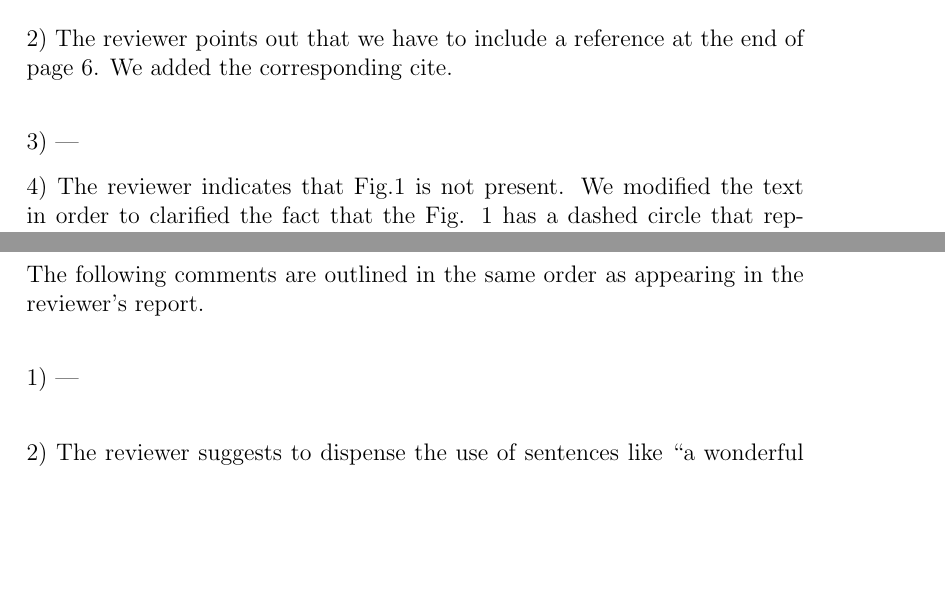
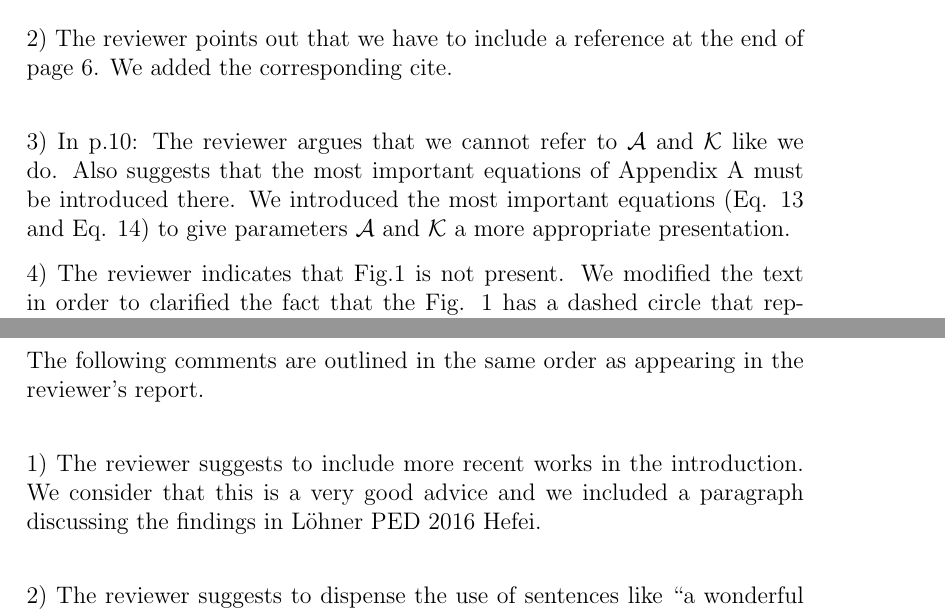
Before and after one commit to ignaciosticco/Reviewer_Response, a LaTeX letter (response_reviewer.tex): two parts of pages 3 and 6 of 12, joined at a grey line, cut so that both start at the same text, the shorter picture padded with empty space. Compiled offline with pdfLaTeX.

Commit message:
agregue respuesta por el paper de Lohner

```diff
--- a/response_reviewer.tex
+++ b/response_reviewer.tex
@@ -108,7 +108,7 @@ as the motion of a magnetized object within a magnetic field
 2) The reviewer points out that we have to include a reference at the end of
 page 6. We added the corresponding cite. \\
 
-3) ---
+3) In p.10: The reviewer argues that we cannot refer to $\mathcal{A}$ and $\mathcal{K}$ like we do. Also suggests that the most important equations of Appendix A must be introduced there. We introduced the most important equations (Eq. 13 and Eq. 14) to give parameters $\mathcal{A}$ and $\mathcal{K}$ a more appropriate presentation.
 
 4) The reviewer indicates that Fig.1 is not present. We modified the text in order to clarified the fact that the Fig. 1 has a
 dashed circle that represents the measurement region corresponding to the fundamental diagram measurements.
@@ -232,7 +232,8 @@ interests may be necessary.
 The following comments are outlined in the same order as appearing in the
 reviewer’s report. \\
 
-1) ---\\
+1) The reviewer suggests to include more recent works in the introduction. We consider that this
+is a very good advice and we included a paragraph discussing the findings in L\"ohner PED 2016 Hefei. \\
 
 2) The reviewer suggests to dispense the use of sentences like ``a wonderful
 summary'' or a ``seminal work''. In order to avoid these expressions, we
```
Also changed, not shown: response_reviewer.pdf, 2 other files.
